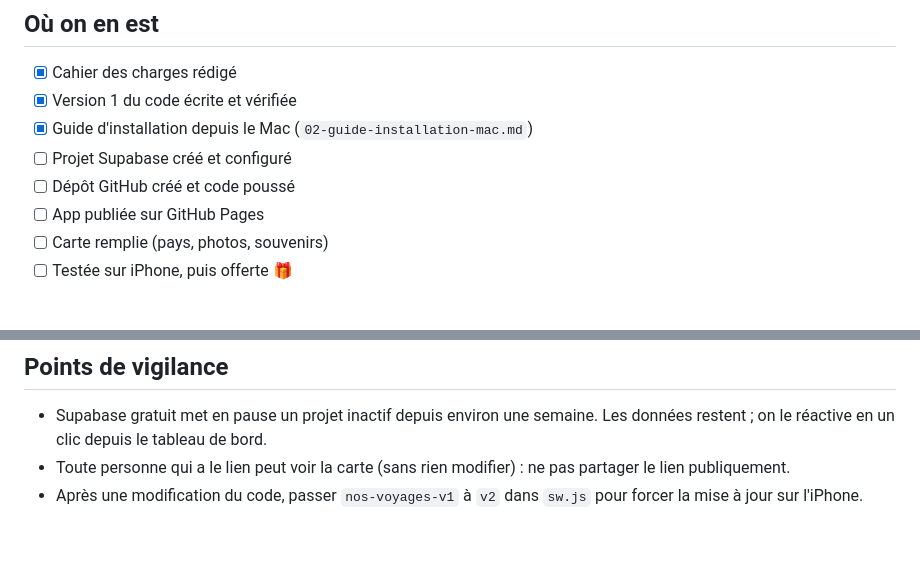
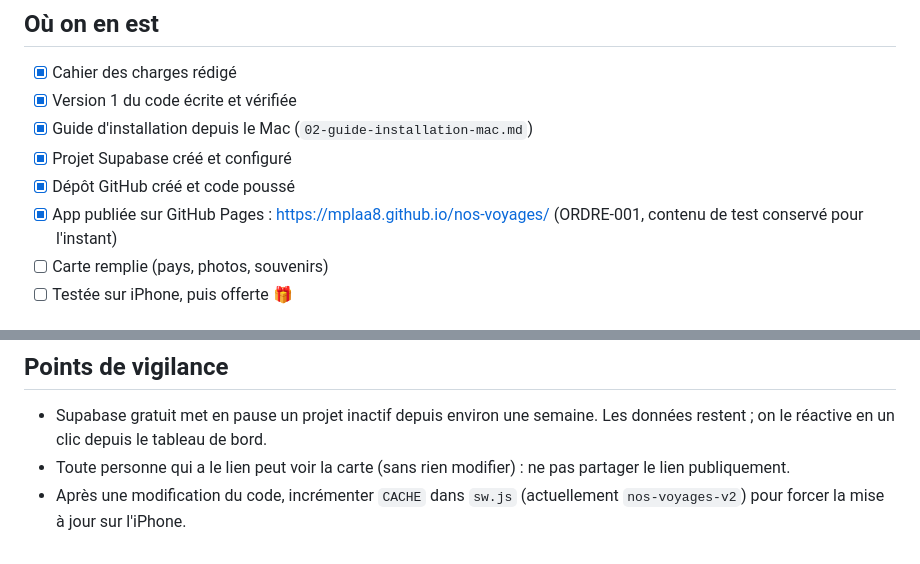
Before and after one commit to mplaa8/nos-voyages, a Markdown page: docs/00-etat-du-projet.md, 2 parts joined by grey strips. Drawn GitHub-style.

```diff
--- a/docs/00-etat-du-projet.md
+++ b/docs/00-etat-du-projet.md
@@ -50,9 +50,9 @@ Le cahier des charges complet est dans `01-cahier-des-charges.md`.
 - [x] Cahier des charges rédigé
 - [x] Version 1 du code écrite et vérifiée
 - [x] Guide d'installation depuis le Mac (`02-guide-installation-mac.md`)
-- [ ] Projet Supabase créé et configuré
-- [ ] Dépôt GitHub créé et code poussé
-- [ ] App publiée sur GitHub Pages
+- [x] Projet Supabase créé et configuré
+- [x] Dépôt GitHub créé et code poussé
+- [x] App publiée sur GitHub Pages : https://mplaa8.github.io/nos-voyages/ (ORDRE-001, contenu de test conservé pour l'instant)
 - [ ] Carte remplie (pays, photos, souvenirs)
 - [ ] Testée sur iPhone, puis offerte 🎁
 
@@ -78,4 +78,4 @@ Le cahier des charges complet est dans `01-cahier-des-charges.md`.
 ## Points de vigilance
 - Supabase gratuit met en pause un projet inactif depuis environ une semaine. Les données restent ; on le réactive en un clic depuis le tableau de bord.
 - Toute personne qui a le lien peut voir la carte (sans rien modifier) : ne pas partager le lien publiquement.
-- Après une modification du code, passer `nos-voyages-v1` à `v2` dans `sw.js` pour forcer la mise à jour sur l'iPhone.
+- Après une modification du code, incrémenter `CACHE` dans `sw.js` (actuellement `nos-voyages-v2`) pour forcer la mise à jour sur l'iPhone.
```
Also changed, not shown: docs/ordres/ORDRE-001-mise-en-ligne.md (+20 -6 lines).
